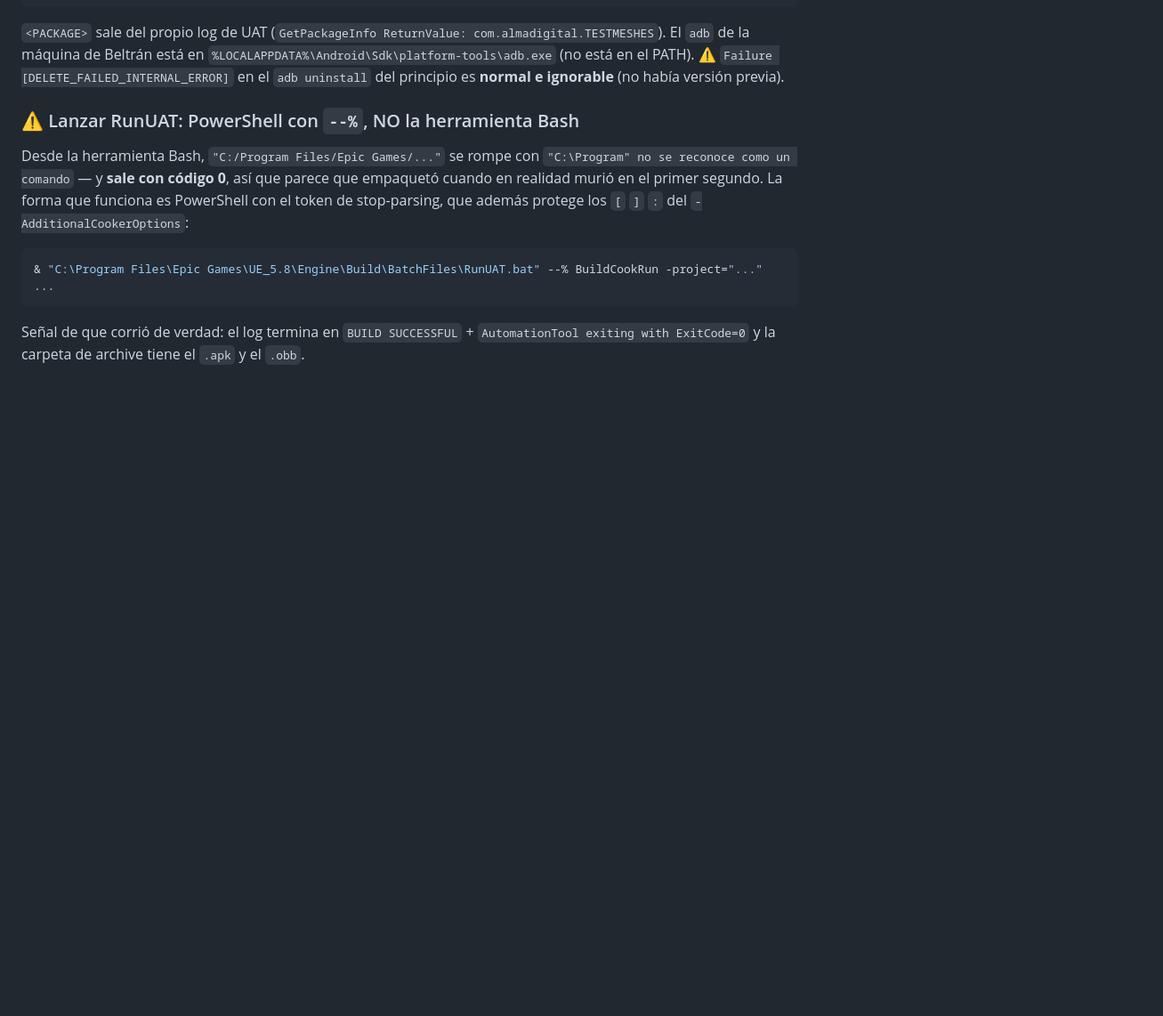
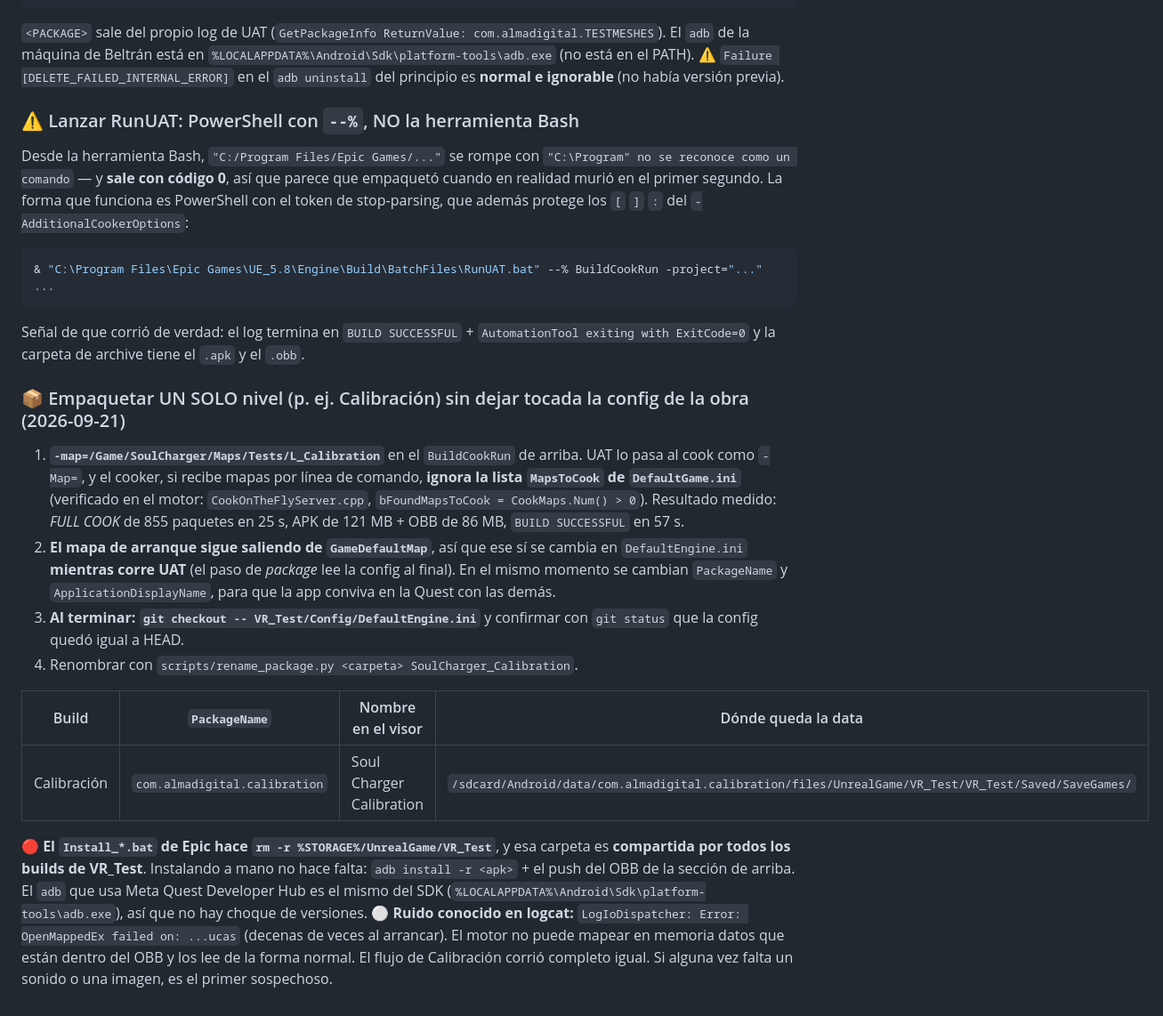
Before and after one commit to beltranlihn/VR_DigitalSanctuary, a Markdown page: docs/WORKFLOW-EQUIPO.md, the part around the change. Shown at 89% size. Rendered like a GitHub page; blank space fills up the shorter version.

Commit message:
Receta: empaquetar un solo nivel (Calibracion) sin dejar tocada la config de la obra
Co-Authored-By: Claude Opus 5 <noreply@anthropic.com>

````diff
--- a/docs/WORKFLOW-EQUIPO.md
+++ b/docs/WORKFLOW-EQUIPO.md
@@ -144,3 +144,16 @@ Desde la herramienta Bash, `"C:/Program Files/Epic Games/..."` se rompe con `"C:
 & "C:\Program Files\Epic Games\UE_5.8\Engine\Build\BatchFiles\RunUAT.bat" --% BuildCookRun -project="..." ...
 ```
 Señal de que corrió de verdad: el log termina en `BUILD SUCCESSFUL` + `AutomationTool exiting with ExitCode=0` y la carpeta de archive tiene el `.apk` y el `.obb`.
+
+### 📦 Empaquetar UN SOLO nivel (p. ej. Calibración) sin dejar tocada la config de la obra (2026-09-21)
+1. **`-map=/Game/SoulCharger/Maps/Tests/L_Calibration`** en el `BuildCookRun` de arriba. UAT lo pasa al cook como `-Map=`, y el cooker, si recibe mapas por línea de comando, **ignora la lista `MapsToCook` de `DefaultGame.ini`** (verificado en el motor: `CookOnTheFlyServer.cpp`, `bFoundMapsToCook = CookMaps.Num() > 0`). Resultado medido: *FULL COOK* de 855 paquetes en 25 s, APK de 121 MB + OBB de 86 MB, `BUILD SUCCESSFUL` en 57 s.
+2. **El mapa de arranque sigue saliendo de `GameDefaultMap`**, así que ese sí se cambia en `DefaultEngine.ini` **mientras corre UAT** (el paso de *package* lee la config al final). En el mismo momento se cambian `PackageName` y `ApplicationDisplayName`, para que la app conviva en la Quest con las demás.
+3. **Al terminar: `git checkout -- VR_Test/Config/DefaultEngine.ini`** y confirmar con `git status` que la config quedó igual a HEAD.
+4. Renombrar con `scripts/rename_package.py <carpeta> SoulCharger_Calibration`.
+
+| Build | `PackageName` | Nombre en el visor | Dónde queda la data |
+|---|---|---|---|
+| Calibración | `com.almadigital.calibration` | Soul Charger Calibration | `/sdcard/Android/data/com.almadigital.calibration/files/UnrealGame/VR_Test/VR_Test/Saved/SaveGames/` |
+
+🔴 **El `Install_*.bat` de Epic hace `rm -r %STORAGE%/UnrealGame/VR_Test`**, y esa carpeta es **compartida por todos los builds de VR_Test**. Instalando a mano no hace falta: `adb install -r <apk>` + el push del OBB de la sección de arriba. El `adb` que usa Meta Quest Developer Hub es el mismo del SDK (`%LOCALAPPDATA%\Android\Sdk\platform-tools\adb.exe`), así que no hay choque de versiones.
+⚪ **Ruido conocido en logcat:** `LogIoDispatcher: Error: OpenMappedEx failed on: ...ucas` (decenas de veces al arrancar). El motor no puede mapear en memoria datos que están dentro del OBB y los lee de la forma normal. El flujo de Calibración corrió completo igual. Si alguna vez falta un sonido o una imagen, es el primer sospechoso.
````
